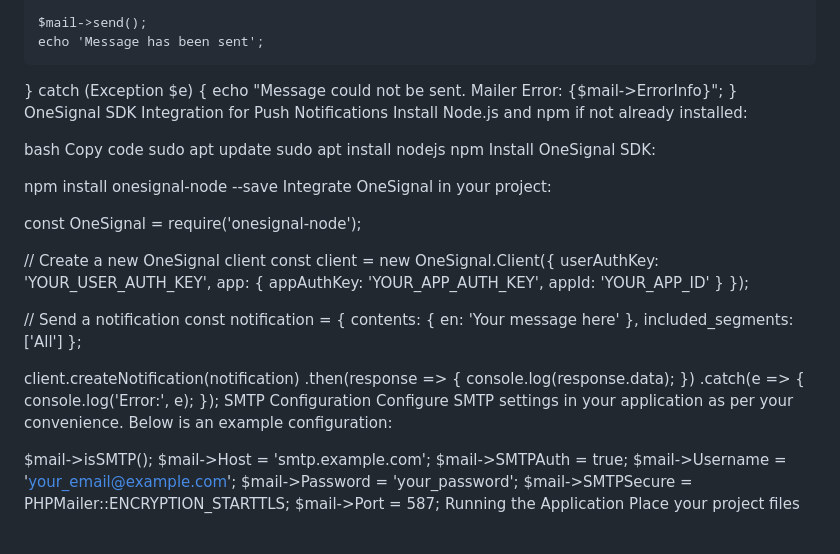
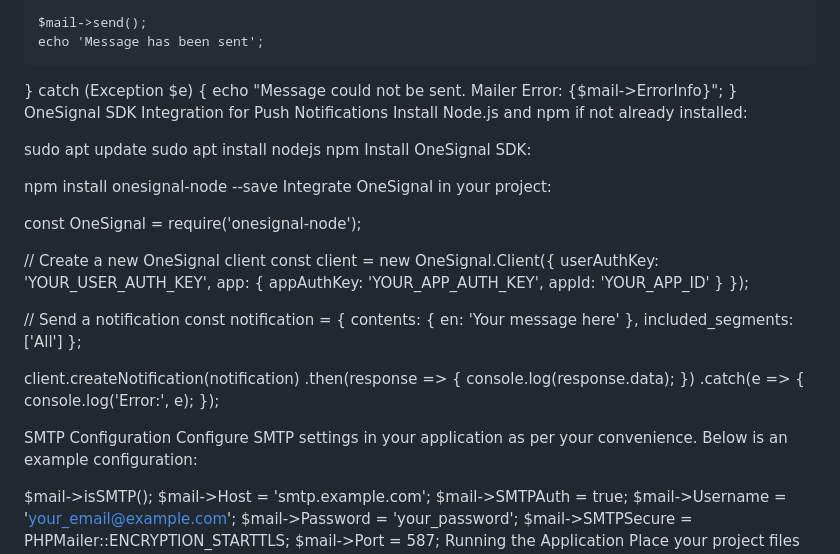
Before and after one commit to mohittjangirr/acedemialms, a Markdown page: README.md, the part around the change. GitHub-like rendering; blank space fills up the shorter version.

```diff
--- a/README.md
+++ b/README.md
@@ -83,8 +83,6 @@ try {
 OneSignal SDK Integration for Push Notifications
 Install Node.js and npm if not already installed:
 
-bash
-Copy code
 sudo apt update
 sudo apt install nodejs npm
 Install OneSignal SDK:
@@ -117,6 +115,7 @@ client.createNotification(notification)
     .catch(e => {
         console.log('Error:', e);
     });
+
 SMTP Configuration
 Configure SMTP settings in your application as per your convenience. Below is an example configuration:
 
```
